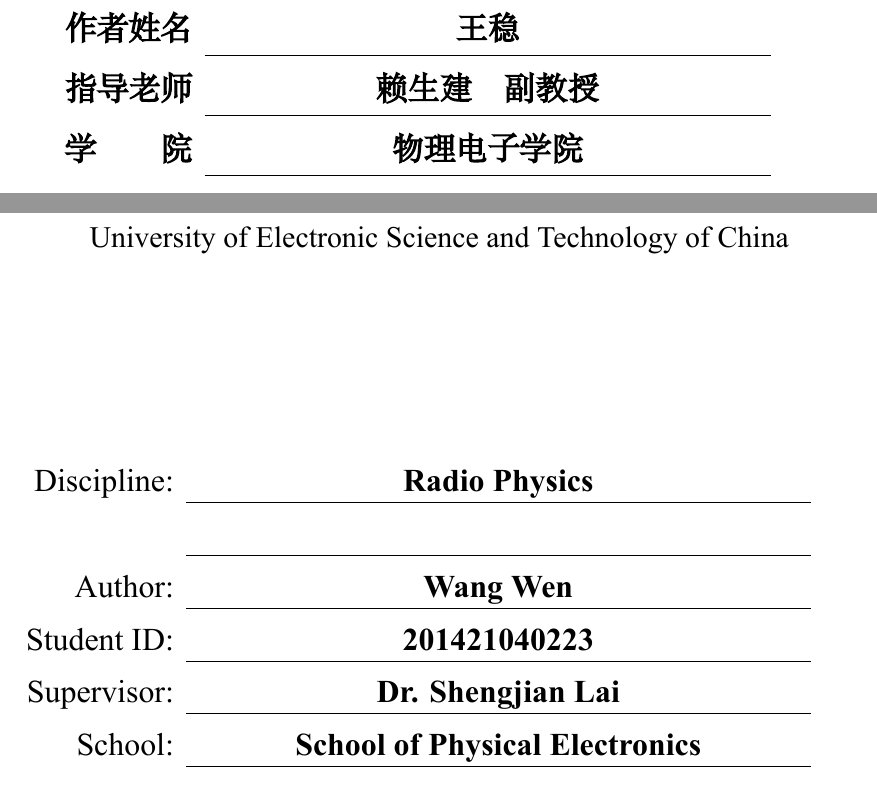
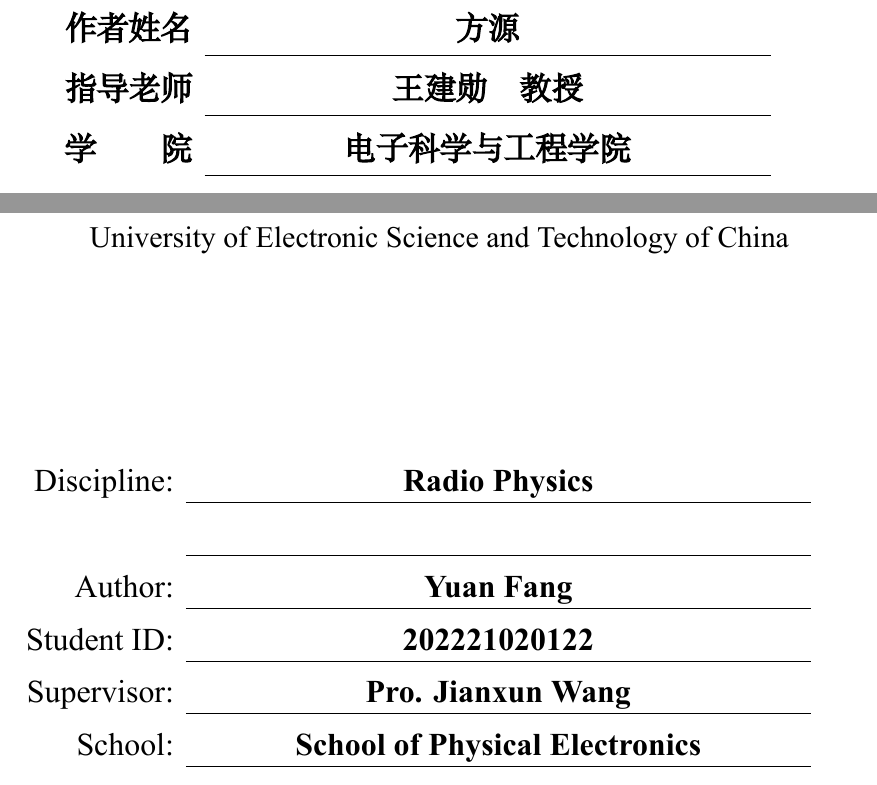
Before and after one commit to pointm/long-may-the-sun-shine, a LaTeX thesis (01UESTC Thesis Template/main.tex): two parts of pages 1 and 3 of 24, joined at a grey line, cut so that both start at the same text. Compiled offline with XeLaTeX; a missing font is replaced by an installed copy or a similar font.

Commit message:
更改作者开始剽窃

```diff
--- a/01UESTC Thesis Template/main.tex
+++ b/01UESTC Thesis Template/main.tex
@@ -4,11 +4,11 @@
 \title{时域积分方程时间步进算法及其快速算法}{The Time Marching Scheme of Time Domain
     Integral Equation and Corresponding Fast Algorithm}
 
-\author{王稳}{Wang Wen}
-\advisor{赖生建\chinesespace 副教授}{Dr. Shengjian Lai}
-\school{物理电子学院}{School of Physical Electronics}
+\author{方源}{Yuan Fang}
+\advisor{王建勋\chinesespace 教授}{Pro. Jianxun Wang}
+\school{电子科学与工程学院}{School of Physical Electronics}
 \major{无线电物理}{Radio Physics}
-\studentnumber{201421040223}
+\studentnumber{202221020122}
 
 \begin{document}
 
```
Also changed, not shown: 00FirstAttemptation/TEX.tex (+4 -0 lines), 00FirstAttemptation/TEX.pdf, 01UESTC Thesis Template/main.pdf, 2 other files.
